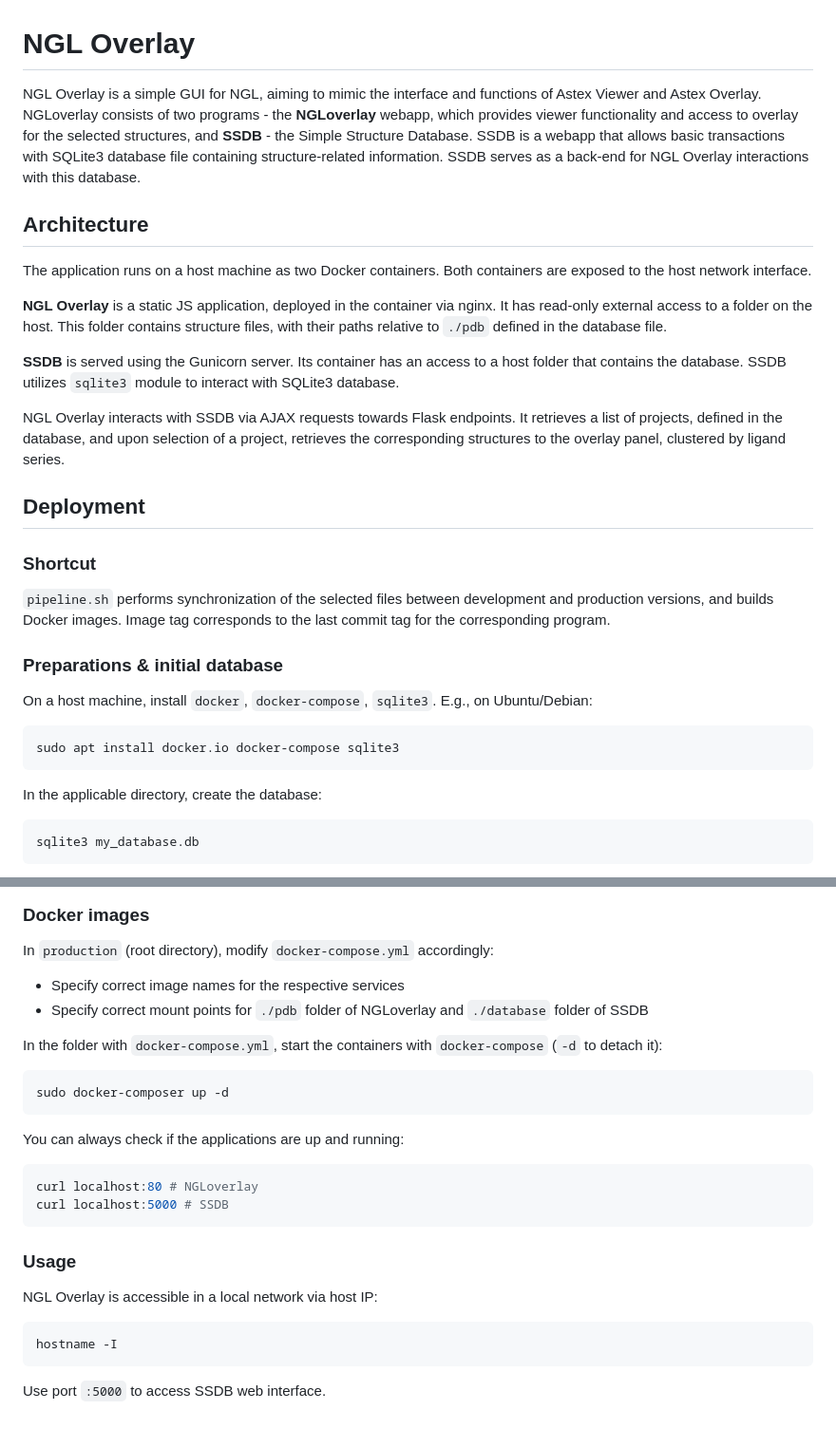
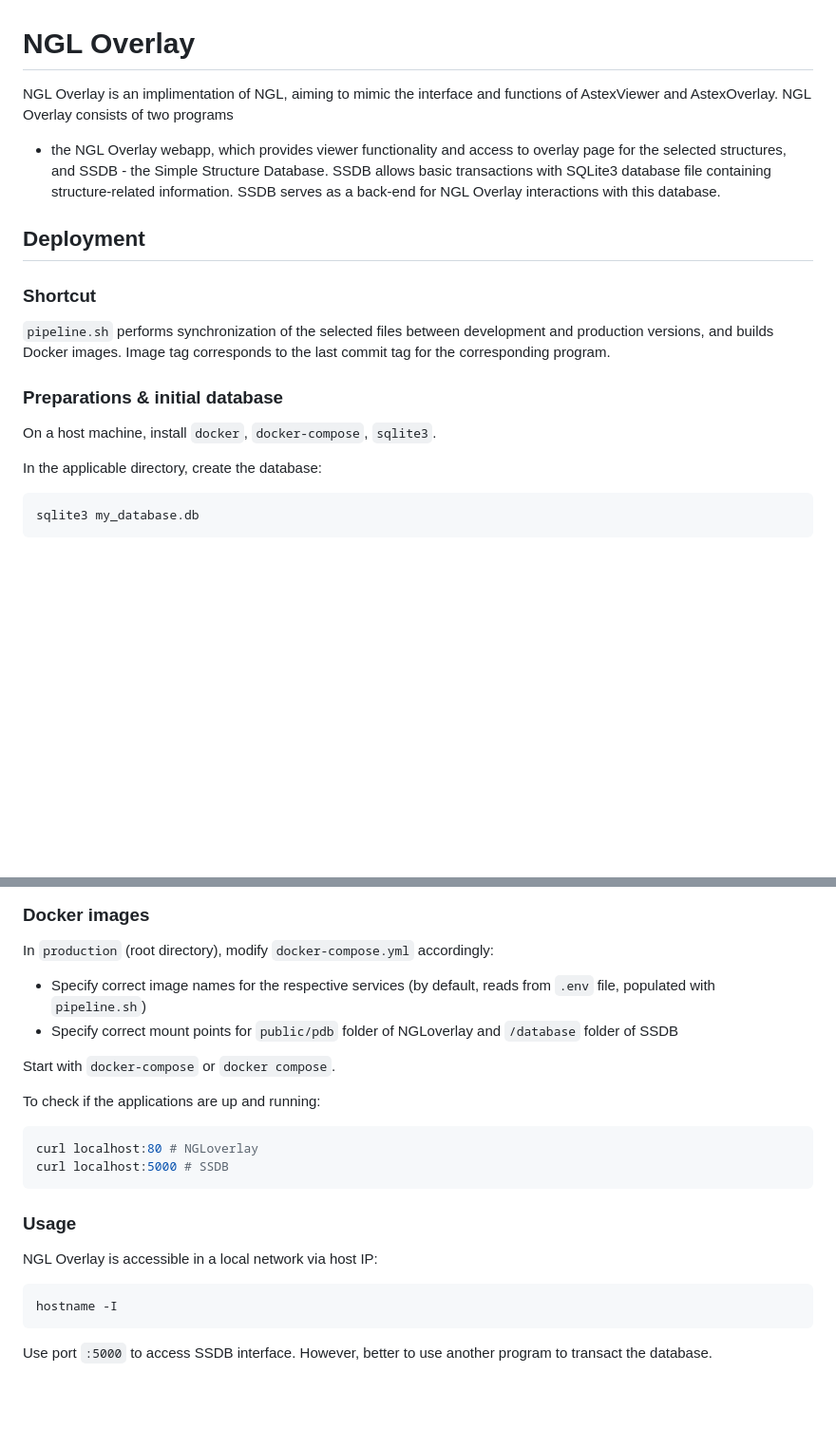
Before and after one commit to vtalibov/SprintOverlay, a Markdown page: production/README.md, 2 parts joined by grey strips. Shown: that part at 95% size. Drawn GitHub-style; blank space fills up the shorter version.

````diff
--- a/production/README.md
+++ b/production/README.md
@@ -1,31 +1,12 @@
 # NGL Overlay
 
-NGL Overlay is a simple GUI for NGL, aiming to mimic the interface and functions
-of Astex Viewer and Astex Overlay. NGLoverlay consists of two programs - the
-**NGLoverlay** webapp, which provides viewer functionality and access to overlay
-for the selected structures, and **SSDB** - the Simple Structure Database. SSDB
-is a webapp that allows basic transactions with SQLite3 database file containing
-structure-related information. SSDB serves as a back-end for
-NGL Overlay interactions with this database.
-
-## Architecture
-
-The application runs on a host machine as two Docker containers. Both containers
-are exposed to the host network interface.
-
-**NGL Overlay** is a static JS application, deployed in the container via nginx.
-It has read-only external access to a folder on the host. This folder contains
-structure files, with their paths relative to `./pdb` defined in the database
-file.
-
-**SSDB** is served using the Gunicorn server. Its container has an access to a host
-folder that contains the database. SSDB utilizes `sqlite3` module to
-interact with SQLite3 database.
-
-NGL Overlay interacts with SSDB via AJAX requests towards Flask endpoints.
-It retrieves a list of projects, defined in the database, and upon selection of
-a project, retrieves the corresponding structures to the overlay panel,
-clustered by ligand series.
+NGL Overlay is an implimentation of NGL, aiming to mimic the interface and
+functions of AstexViewer and AstexOverlay. NGL Overlay consists of two programs
+- the NGL Overlay webapp, which provides viewer functionality and access to
+overlay page for the selected structures, and SSDB - the Simple Structure Database.
+SSDB allows basic transactions with SQLite3 database file
+containing structure-related information. SSDB serves as a back-end for NGL
+Overlay interactions with this database.
 
 ## Deployment
 
@@ -37,11 +18,7 @@ last commit tag for the corresponding program.
 
 ### Preparations & initial database
 
-On a host machine, install `docker`, `docker-compose`, `sqlite3`. E.g., on Ubuntu/Debian:
-
-```bash
-sudo apt install docker.io docker-compose sqlite3
-```
+On a host machine, install `docker`, `docker-compose`, `sqlite3`.
 
 In the applicable directory, create the database:
 
@@ -68,16 +45,12 @@ CREATE TABLE IF NOT EXISTS my_table (
 
 In `production` (root directory), modify `docker-compose.yml` accordingly:
 
-- Specify correct image names for the respective services
-- Specify correct mount points for `./pdb` folder of NGLoverlay and `./database` folder of SSDB
+- Specify correct image names for the respective services (by default, reads from `.env` file, populated with `pipeline.sh`)
+- Specify correct mount points for `public/pdb` folder of NGLoverlay and `/database` folder of SSDB
 
-In the folder with `docker-compose.yml`, start the containers with `docker-compose` (`-d` to detach it):
+Start with `docker-compose` or `docker compose`.
 
-```bash
-sudo docker-composer up -d
-```
-
-You can always check if the applications are up and running:
+To check if the applications are up and running:
 
 ```bash
 curl localhost:80 # NGLoverlay
@@ -92,4 +65,4 @@ NGL Overlay is accessible in a local network via host IP:
 hostname -I
 ```
 
-Use port `:5000` to access SSDB web interface.
+Use port `:5000` to access SSDB interface. However, better to use another program to transact the database.
````
Also changed, not shown: README.md (+1 -1 lines), screenshot.png, 8 other files.
